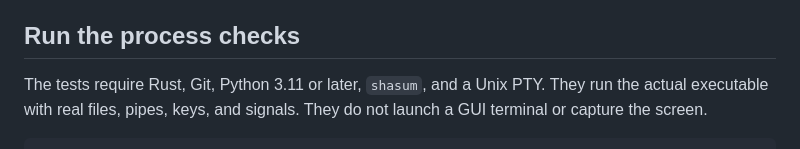
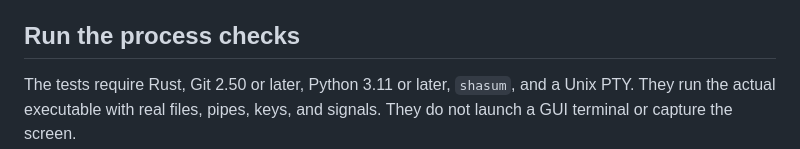
Before and after one commit to plannotator/diffs-rs, a Markdown page: README.md, the part around the change. Rendered like a GitHub page.

Commit message:
docs: state the Git version the test suite needs
The local-source tests run the files and git inputs, which require Git 2.50 or newer.

```diff
--- a/README.md
+++ b/README.md
@@ -346,7 +346,7 @@ Theme assets retain their Apache-2.0 license and attribution in [NOTICE.md](NOTI
 
 ## Run the process checks
 
-The tests require Rust, Git, Python 3.11 or later, `shasum`, and a Unix PTY.
+The tests require Rust, Git 2.50 or later, Python 3.11 or later, `shasum`, and a Unix PTY.
 They run the actual executable with real files, pipes, keys, and signals.
 They do not launch a GUI terminal or capture the screen.
 
```
